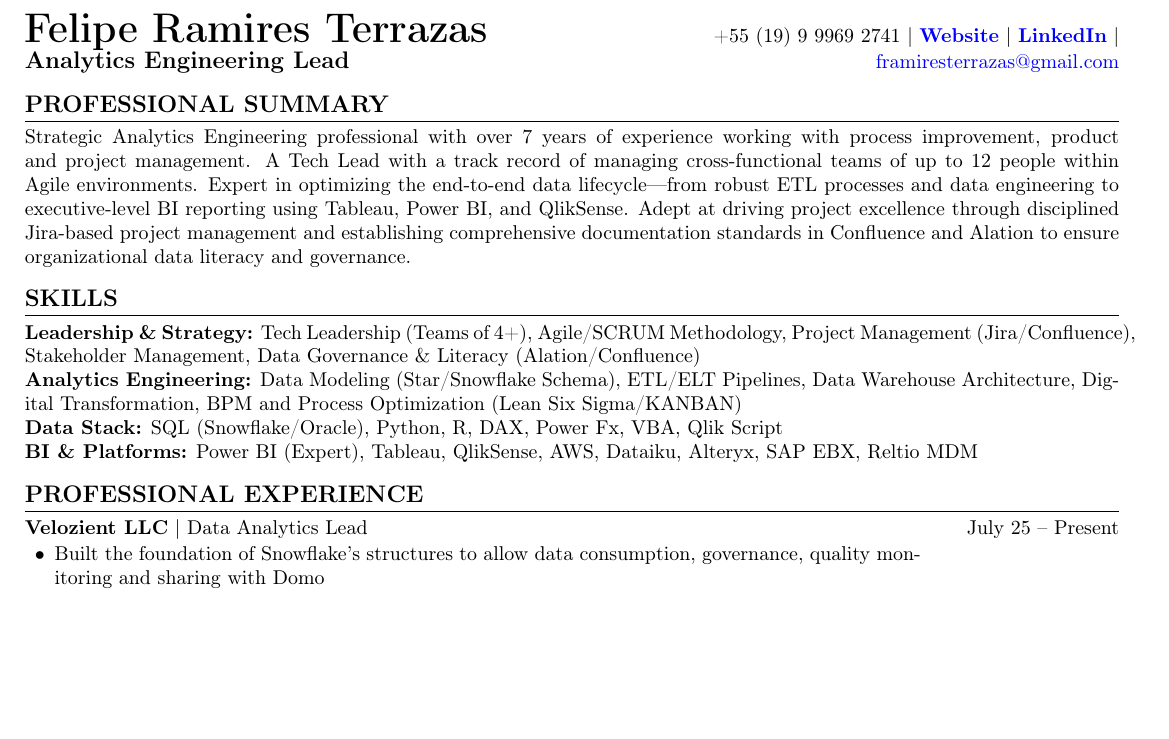
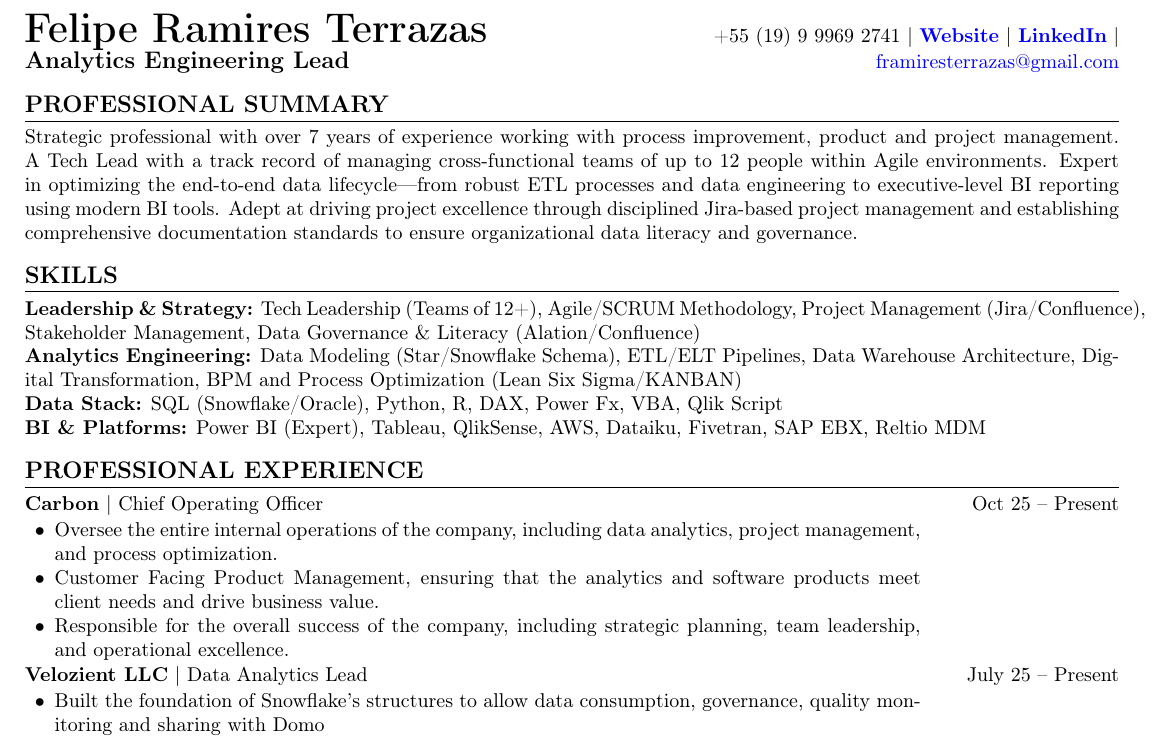
Before and after one commit to FelipeRamiresTerrazas/cv, a LaTeX CV (cv_analytics_eng_lead.tex): part of the page, cut so that both start at the same text, the shorter picture padded with empty space. Compiled offline with pdfLaTeX.

Commit message:
Update CV content and LaTeX settings for improved formatting and clarity

```diff
--- a/cv_analytics_eng_lead.tex
+++ b/cv_analytics_eng_lead.tex
@@ -30,18 +30,25 @@
 
 	% Professional Summary
 	\section*{PROFESSIONAL SUMMARY}
-	\noindent Strategic Analytics Engineering professional with over 7 years of experience working with process improvement, product and project management. A Tech Lead with a track record of managing cross-functional teams of up to 12 people within Agile environments. Expert in optimizing the end-to-end data lifecycle—from robust ETL processes and data engineering to executive-level BI reporting using Tableau, Power BI, and QlikSense. Adept at driving project excellence through disciplined Jira-based project management and establishing comprehensive documentation standards in Confluence and Alation to ensure organizational data literacy and governance.
+	\noindent Strategic professional with over 7 years of experience working with process improvement, product and project management. A Tech Lead with a track record of managing cross-functional teams of up to 12 people within Agile environments. Expert in optimizing the end-to-end data lifecycle—from robust ETL processes and data engineering to executive-level BI reporting using modern BI tools. Adept at driving project excellence through disciplined Jira-based project management and establishing comprehensive documentation standards to ensure organizational data literacy and governance.
 
 	% Skills - Managerial/Lead Version
 	\section*{SKILLS}
-	\noindent \textbf{Leadership \& Strategy:} Tech Leadership (Teams of 4+), Agile/SCRUM Methodology, Project Management (Jira/Confluence), Stakeholder Management, Data Governance \& Literacy (Alation/Confluence) \\
+	\noindent \textbf{Leadership \& Strategy:} Tech Leadership (Teams of 12+), Agile/SCRUM Methodology, Project Management (Jira/Confluence), Stakeholder Management, Data Governance \& Literacy (Alation/Confluence) \\
 	\noindent \textbf{Analytics Engineering:} Data Modeling (Star/Snowflake Schema), ETL/ELT Pipelines, Data Warehouse Architecture, Digital Transformation, BPM and Process Optimization (Lean Six Sigma/KANBAN) \\
 	\noindent \textbf{Data Stack:} SQL (Snowflake/Oracle), Python, R, DAX, Power Fx, VBA, Qlik Script \\
-	\noindent \textbf{BI \& Platforms:} Power BI (Expert), Tableau, QlikSense, AWS, Dataiku, Alteryx, SAP EBX, Reltio MDM
+	\noindent \textbf{BI \& Platforms:} Power BI (Expert), Tableau, QlikSense, AWS, Dataiku, Fivetran, SAP EBX, Reltio MDM
 
 
 	% Professional Experience
 	\section*{PROFESSIONAL EXPERIENCE}
+
+	\noindent \textbf{Carbon} | Chief Operating Officer \hfill Oct 25 -- Present
+	\begin{itemize}[noitemsep, topsep=1pt, leftmargin=1.5em, rightmargin=3.5cm]
+		\item Oversee the entire internal operations of the company, including data analytics, project management, and process optimization.
+		\item Customer Facing Product Management, ensuring that the analytics and software products meet client needs and drive business value.
+		\item Responsible for the overall success of the company, including strategic planning, team leadership, and operational excellence.
+	\end{itemize}
 
 	\noindent \textbf{Velozient LLC} | Data Analytics Lead \hfill July 25 -- Present
 	\begin{itemize}[noitemsep, topsep=1pt, leftmargin=1.5em, rightmargin=3.5cm]
```
Also changed, not shown: cv_analytics_eng_lead.pdf.
